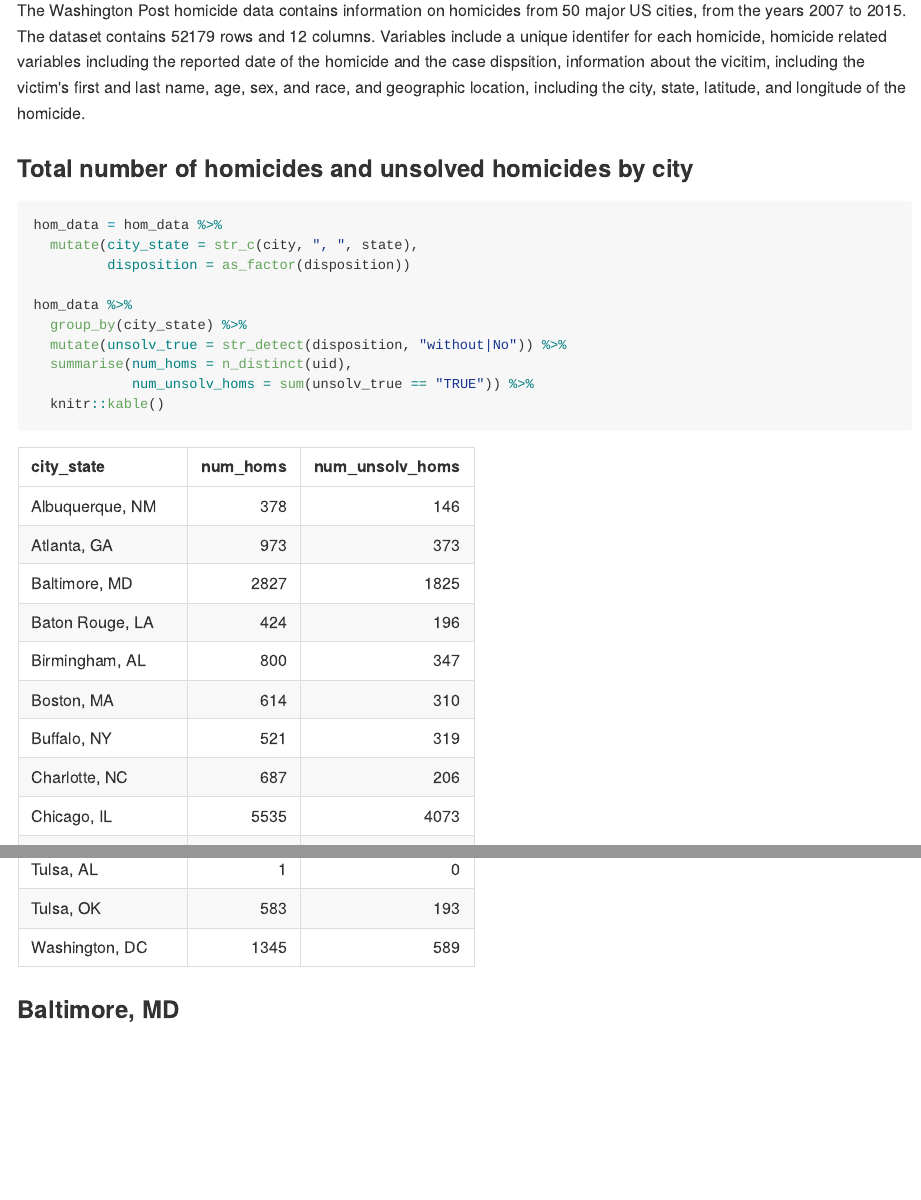
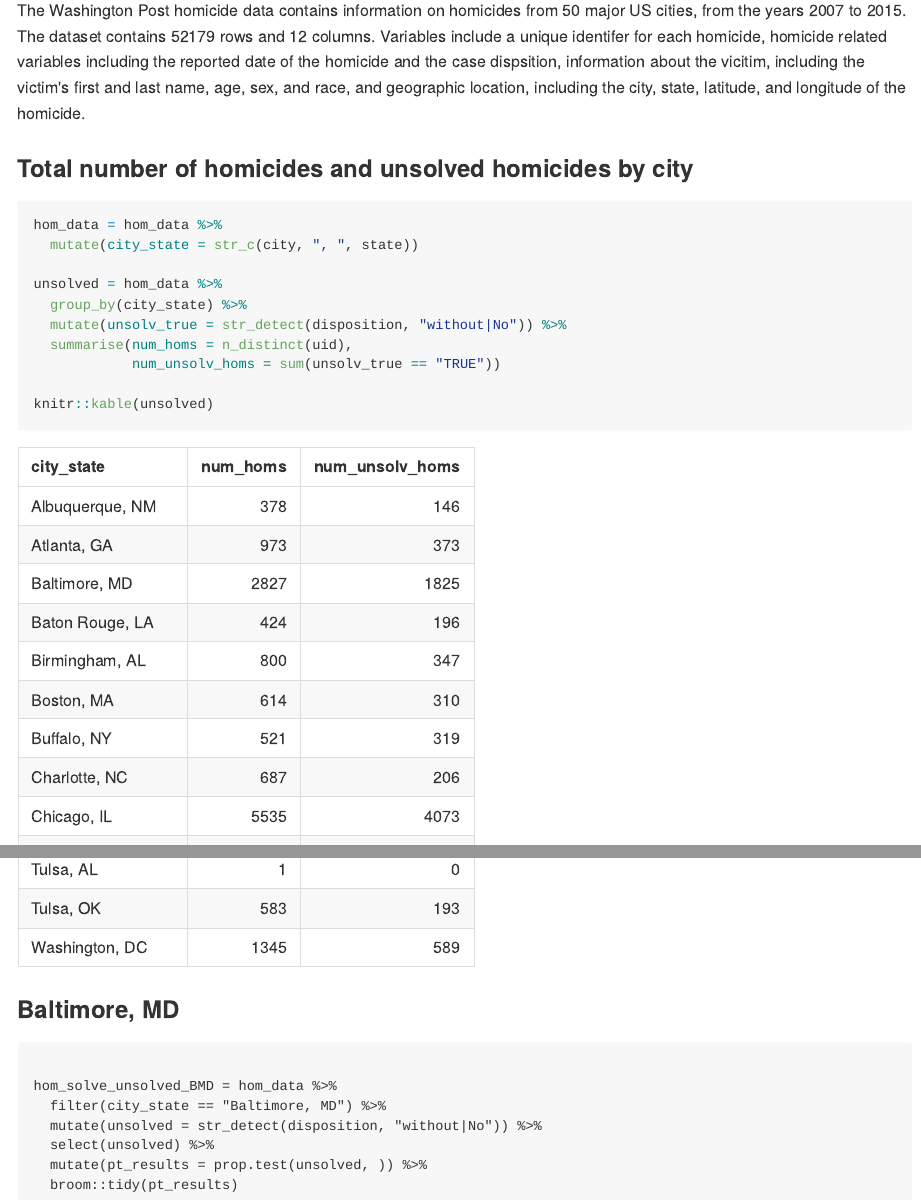
Before and after one commit to jenni-shearston/p8105_hw5_js5431, an R Markdown document (p8105_hw5_js5431.Rmd): the page in a window 1100 px wide, from 1900 px down, and a second part further down, joined at a grey line. The pictures show the output file p8105_hw5_js5431.md that the author committed with the source, drawn offline in the style of GitHub.

Commit message:
tibble of total homicides and unsolved homicides by city-state

````diff
--- a/p8105_hw5_js5431.Rmd
+++ b/p8105_hw5_js5431.Rmd
@@ -103,22 +103,27 @@ The Washington Post homicide data contains information on homicides from 50 majo
 ```{r p2 city num homs & unsolv}
 
 hom_data = hom_data %>%
-  mutate(city_state = str_c(city, ", ", state),
-         disposition = as_factor(disposition))
+  mutate(city_state = str_c(city, ", ", state))
 
-hom_data %>%
+unsolved = hom_data %>%
   group_by(city_state) %>%
   mutate(unsolv_true = str_detect(disposition, "without|No")) %>%
   summarise(num_homs = n_distinct(uid),
-            num_unsolv_homs = sum(unsolv_true == "TRUE")) %>%
-  knitr::kable()
+            num_unsolv_homs = sum(unsolv_true == "TRUE"))
+
+knitr::kable(unsolved)
 
 ```
 
 ### Baltimore, MD
 
-```{r}
+```{#r}
 
-
+hom_solve_unsolved_BMD = hom_data %>%
+  filter(city_state == "Baltimore, MD") %>%
+  mutate(unsolved = str_detect(disposition, "without|No")) %>%
+  select(unsolved) %>%
+  mutate(pt_results = prop.test(unsolved, )) %>%
+  broom::tidy(pt_results)
 
 ```
````
Also changed, not shown: p8105_hw5_js5431.md.
